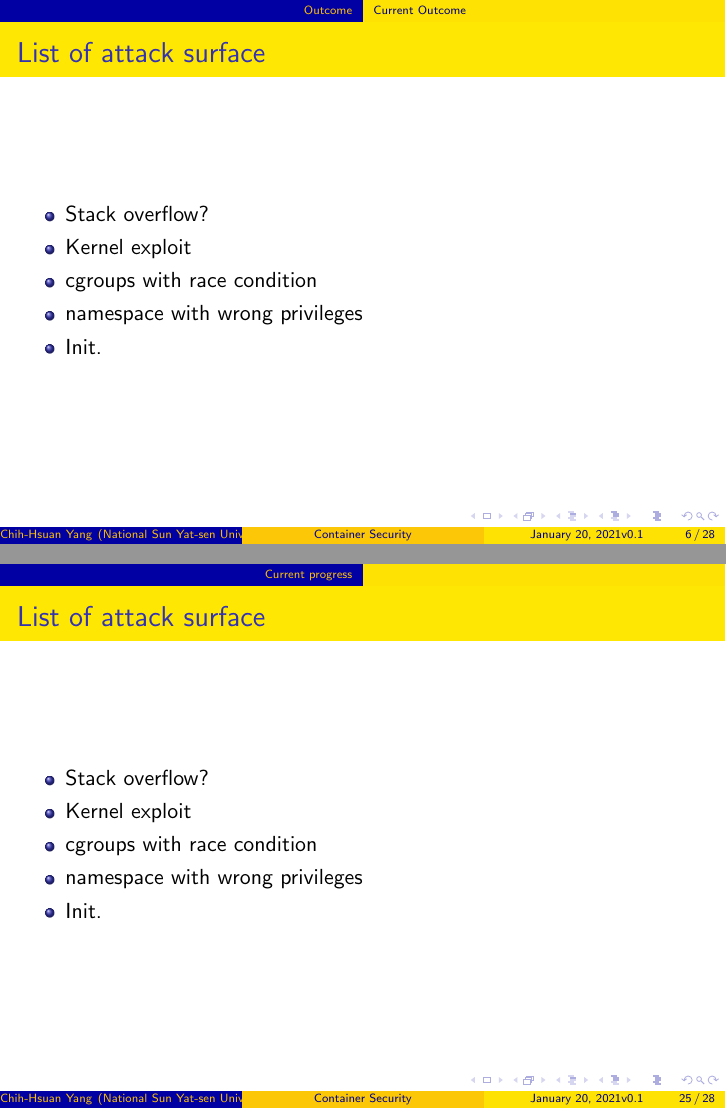
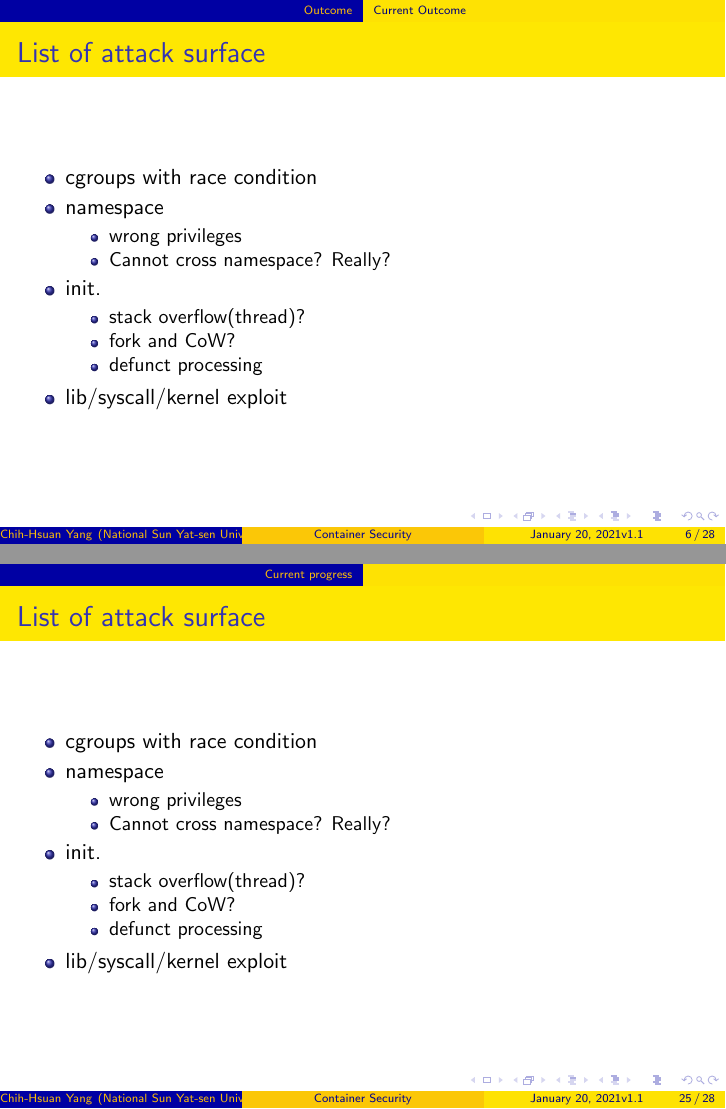
Before and after one commit to 25077667/Container_Security, LaTeX slides (report/presentation/0120/main.tex): pages 6 and 25 of 28, joined at a grey line. Compiled offline with pdfLaTeX.

Commit message:
Modify list of attack surface for namespace and init

```diff
--- a/report/presentation/0120/main.tex
+++ b/report/presentation/0120/main.tex
@@ -12,7 +12,7 @@
 \subtitle{Bachelor's degree graduation project}
 \author{Chih-Hsuan Yang}
 \institute{National Sun Yat-sen University}
-\date{\today\\v0.1}
+\date{\today\\v1.1}
 
 \AtBeginSection[]{
     \begin{frame}
@@ -92,11 +92,19 @@
 \begin{frame}
     \frametitle{List of attack surface}
     \begin{itemize}
-        \item Stack overflow?
-        \item Kernel exploit
         \item cgroups with race condition
-        \item namespace with wrong privileges
-        \item Init.
+        \item namespace
+              \begin{itemize}
+                  \item wrong privileges
+                  \item Cannot cross namespace? Really?
+              \end{itemize}
+        \item init.
+              \begin{itemize}
+                  \item stack overflow(thread)?
+                  \item fork and CoW?
+                  \item defunct processing
+              \end{itemize}
+        \item lib/syscall/kernel exploit
     \end{itemize}
 \end{frame}
 
@@ -295,11 +303,19 @@
 \begin{frame}
     \frametitle{List of attack surface}
     \begin{itemize}
-        \item Stack overflow?
-        \item Kernel exploit
         \item cgroups with race condition
-        \item namespace with wrong privileges
-        \item Init.
+        \item namespace
+              \begin{itemize}
+                  \item wrong privileges
+                  \item Cannot cross namespace? Really?
+              \end{itemize}
+        \item init.
+              \begin{itemize}
+                  \item stack overflow(thread)?
+                  \item fork and CoW?
+                  \item defunct processing
+              \end{itemize}
+        \item lib/syscall/kernel exploit
     \end{itemize}
 \end{frame}
 
```
Also changed, not shown: report/presentation/0120/main.pdf.
